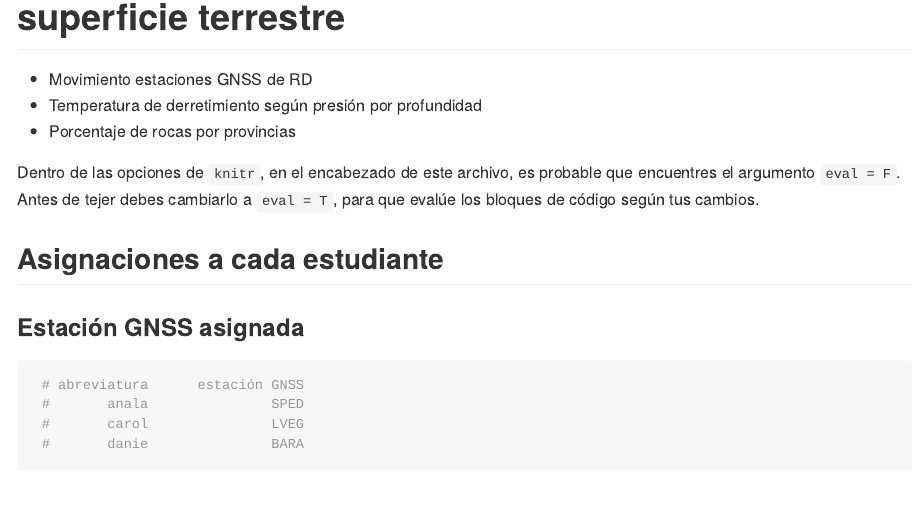
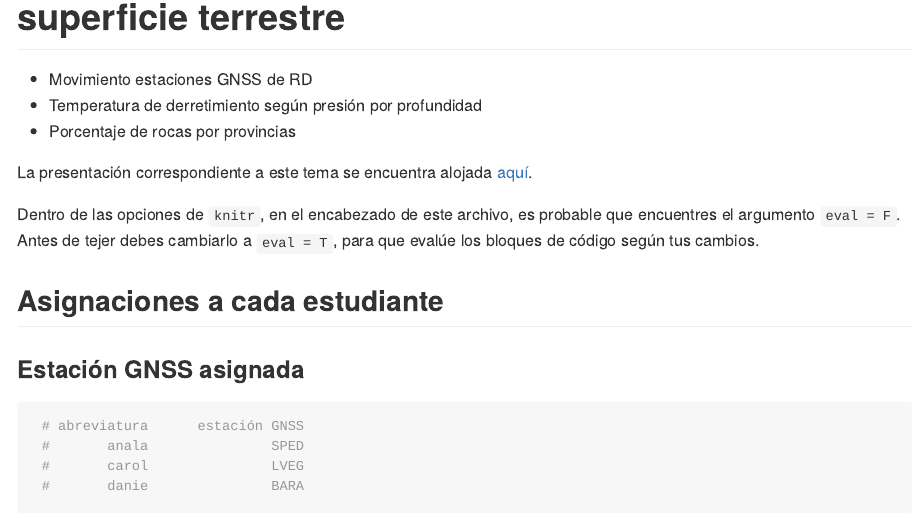
Before and after one commit to geomorfologia-master/unidad-1-asignacion-1-movimiento-temperatura-mapageo, an R Markdown document (README.Rmd): the page in a window 1100 px wide, from 130 px down. The pictures show the output file README.md that the author committed with the source, drawn offline in the style of GitHub.

Commit message:
link to presentation added

```diff
--- a/README.Rmd
+++ b/README.Rmd
@@ -19,6 +19,8 @@ knitr::opts_chunk$set(
 * Movimiento estaciones GNSS de RD
 * Temperatura de derretimiento según presión por profundidad
 * Porcentaje de rocas por provincias
+
+La presentación correspondiente a este tema se encuentra alojada [aquí](https://geomorfologia-master.github.io/tema-1-epistemologia-geologia-intro-procesos).
 
 Dentro de las opciones de `knitr`, en el encabezado de este archivo, es probable que encuentres el argumento `eval = F`. Antes de tejer debes cambiarlo a `eval = T`, para que evalúe los bloques de código según tus cambios.
 
```
Also changed, not shown: README.md.
